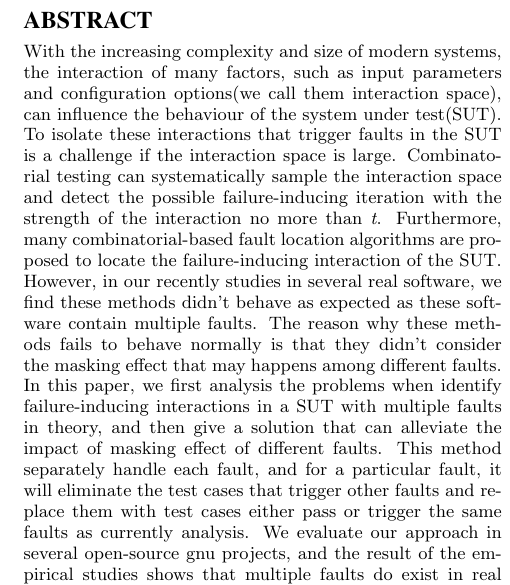
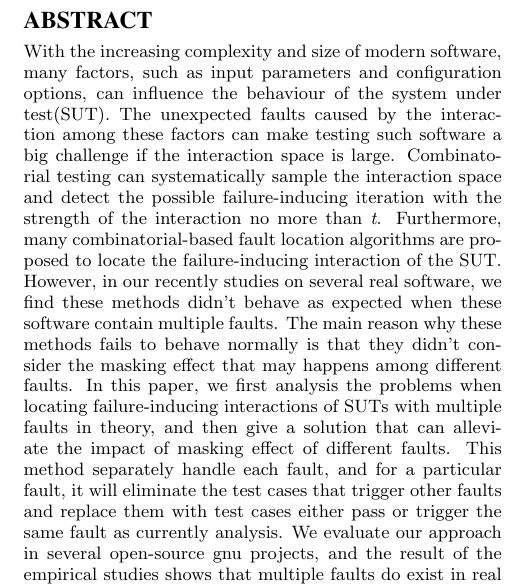
Before and after one commit to niuxintao/masking-effect-in-combinatorial-testing, a LaTeX paper (sig-alternate.tex): part of one column of page 1 of 9, cut so that both start at the same text. Compiled offline with pdfLaTeX.

Commit message:
some more

```diff
--- a/sig-alternate.tex
+++ b/sig-alternate.tex
@@ -143,7 +143,7 @@ email: {\texttt{jsmith@affiliation.org}}) and Julius P.~Kumquat
 % number that will appear in the \additionalauthors section.
 \maketitle
 \begin{abstract}
-With the increasing complexity and size of modern systems, the interaction of many factors, such as input parameters and configuration options(we call them interaction space), can influence the behaviour of the system under test(SUT). To isolate these interactions that trigger faults in the SUT is a challenge if the interaction space is large. Combinatorial testing can systematically sample the interaction space and detect the possible failure-inducing iteration with the strength of the interaction no more than \emph{t}. Furthermore, many combinatorial-based fault location algorithms are proposed to locate the failure-inducing interaction of the SUT. However, in our recently studies in several real software, we find these methods didn't behave as expected as these software contain multiple faults. The reason why these methods fails to behave normally is that they didn't consider the masking effect that may happens among different faults. In this paper, we first analysis the problems when identify failure-inducing interactions in a SUT with multiple faults in theory, and then give a solution that can alleviate the impact of masking effect of different faults. This method separately handle each fault, and for a particular fault, it will eliminate the test cases that trigger other faults and replace them with test cases either pass or trigger the same faults as currently analysis. We evaluate our approach in several open-source gnu projects, and the result of the empirical studies shows that multiple faults do exist in real software and our approach can assist combinatorial-based failure-inducing identifying methods to get a better result when facing multiple faults in SUT.
+With the increasing complexity and size of modern software, many factors, such as input parameters and configuration options, can influence the behaviour of the system under test(SUT). The unexpected faults caused by the interaction among these factors can make testing such software a big challenge if the interaction space is large. Combinatorial testing can systematically sample the interaction space and detect the possible failure-inducing iteration with the strength of the interaction no more than \emph{t}. Furthermore, many combinatorial-based fault location algorithms are proposed to locate the failure-inducing interaction of the SUT. However, in our recently studies on several real software, we find these methods didn't behave as expected when these software contain multiple faults. The main reason why these methods fails to behave normally is that they didn't consider the masking effect that may happens among different faults. In this paper, we first analysis the problems when locating failure-inducing interactions of SUTs with multiple faults in theory, and then give a solution that can alleviate the impact of masking effect of different faults. This method separately handle each fault, and for a particular fault, it will eliminate the test cases that trigger other faults and replace them with test cases either pass or trigger the same fault as currently analysis. We evaluate our approach in several open-source gnu projects, and the result of the empirical studies shows that multiple faults do exist in real software and our approach can assist combinatorial-based failure-inducing identifying methods to get a better result when facing multiple faults in SUT.
 \end{abstract}
 
 % A category with the (minimum) three required fields
```
Also changed, not shown: sig-alternate.pdf, sig-alternate.ps, 2 other files.
